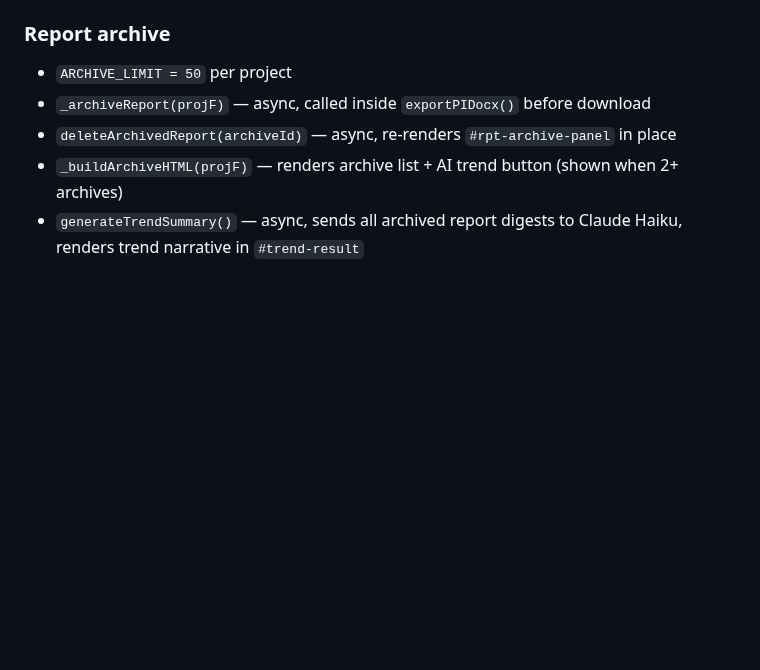
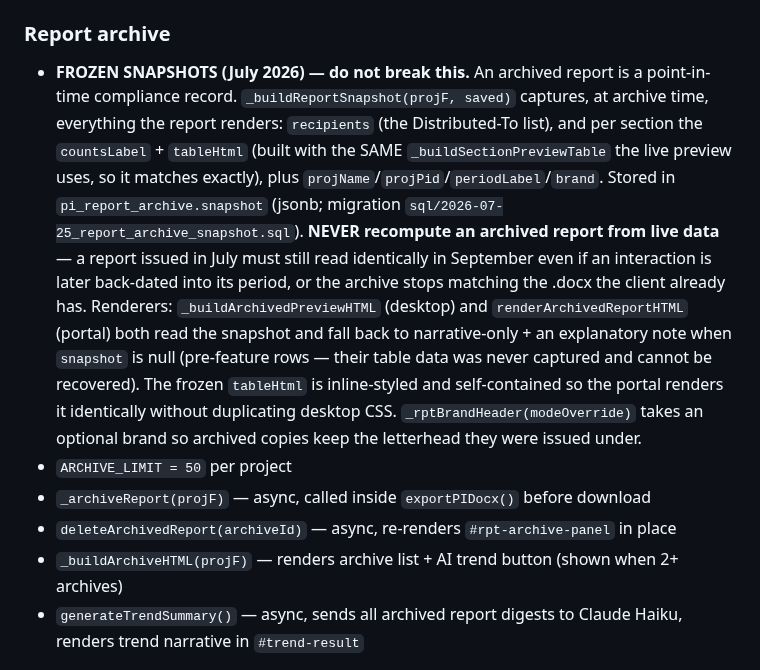
Before and after one commit to putzke/pi-registry, a Markdown page: CLAUDE.md, the part around the change. Drawn GitHub-style; blank space fills up the shorter version.

Commit message:
Docs: record the frozen-snapshot contract for archived reports
Documents that archived reports must never be recomputed from live data,
what _buildReportSnapshot captures, where it is stored, and how both
renderers fall back for pre-feature rows.

Co-Authored-By: Claude Opus 4.8 <noreply@anthropic.com>
Claude-Session: https://claude.ai/code/session_01QQXkdHM6YjdXkNcSWnoHQE

```diff
--- a/CLAUDE.md
+++ b/CLAUDE.md
@@ -106,6 +106,24 @@ pi_report_archive   -- exported report snapshots (up to 50 per project)
 - `resetPIReportDraft()` — async, deletes from Supabase + localStorage
 
 ### Report archive
+- **FROZEN SNAPSHOTS (July 2026) — do not break this.** An archived report is a
+  point-in-time compliance record. `_buildReportSnapshot(projF, saved)` captures,
+  at archive time, everything the report renders: `recipients` (the Distributed-To
+  list), and per section the `countsLabel` + `tableHtml` (built with the SAME
+  `_buildSectionPreviewTable` the live preview uses, so it matches exactly), plus
+  `projName`/`projPid`/`periodLabel`/`brand`. Stored in `pi_report_archive.snapshot`
+  (jsonb; migration `sql/2026-07-25_report_archive_snapshot.sql`).
+  **NEVER recompute an archived report from live data** — a report issued in July
+  must still read identically in September even if an interaction is later
+  back-dated into its period, or the archive stops matching the .docx the client
+  already has. Renderers: `_buildArchivedPreviewHTML` (desktop) and
+  `renderArchivedReportHTML` (portal) both read the snapshot and fall back to
+  narrative-only + an explanatory note when `snapshot` is null (pre-feature rows —
+  their table data was never captured and cannot be recovered).
+  The frozen `tableHtml` is inline-styled and self-contained so the portal renders
+  it identically without duplicating desktop CSS. `_rptBrandHeader(modeOverride)`
+  takes an optional brand so archived copies keep the letterhead they were issued
+  under.
 - `ARCHIVE_LIMIT = 50` per project
 - `_archiveReport(projF)` — async, called inside `exportPIDocx()` before download
 - `deleteArchivedReport(archiveId)` — async, re-renders `#rpt-archive-panel` in place
```
